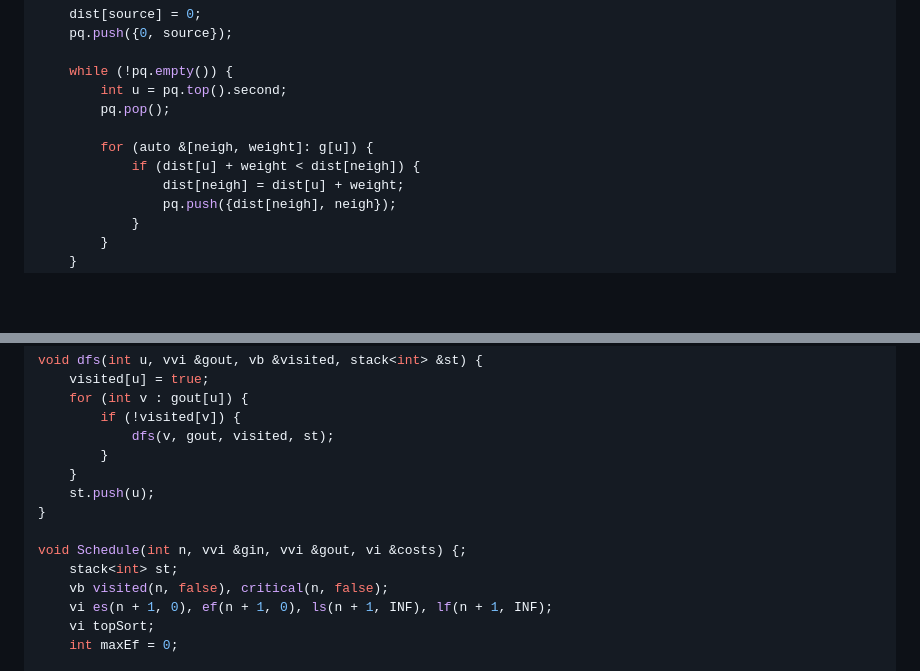
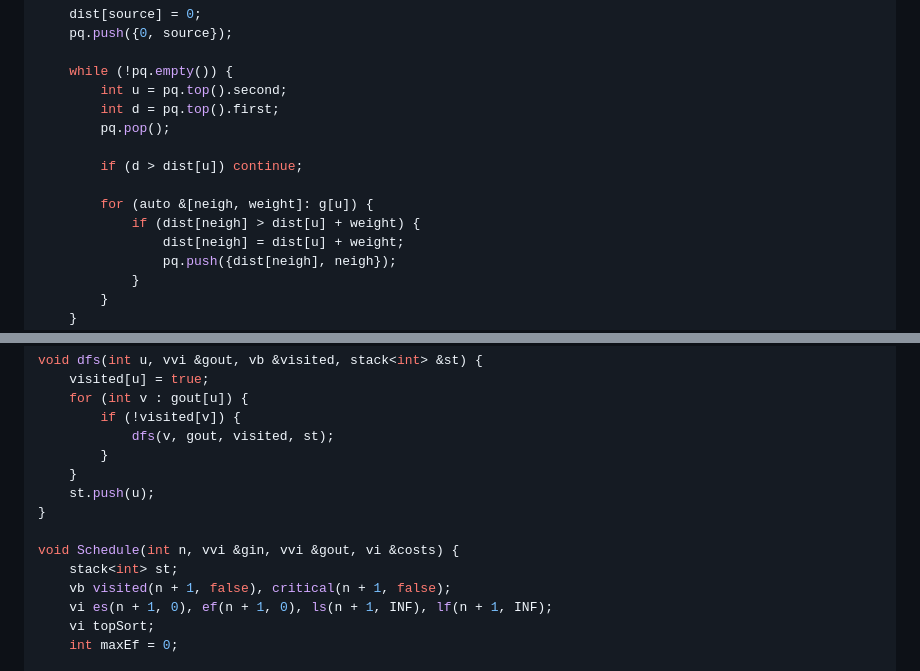
Before and after one commit to mihaicrisan04/UBB, a Markdown page: Semester2/GraphsAlg/graphs.md, 2 parts joined by grey strips. Drawn GitHub-style; blank space fills up the shorter version.

```diff
--- a/Semester2/GraphsAlg/graphs.md
+++ b/Semester2/GraphsAlg/graphs.md
@@ -32,10 +32,13 @@ void dijkstra(vvii &g, int n, int source) {
 
     while (!pq.empty()) {
         int u = pq.top().second;
+        int d = pq.top().first;
         pq.pop();
 
+        if (d > dist[u]) continue;
+
         for (auto &[neigh, weight]: g[u]) {
-            if (dist[u] + weight < dist[neigh]) {
+            if (dist[neigh] > dist[u] + weight) {
                 dist[neigh] = dist[u] + weight;
                 pq.push({dist[neigh], neigh});
             }
@@ -260,9 +263,9 @@ void dfs(int u, vvi &gout, vb &visited, stack<int> &st) {
     st.push(u);
 }
 
-void Schedule(int n, vvi &gin, vvi &gout, vi &costs) {;
+void Schedule(int n, vvi &gin, vvi &gout, vi &costs) {
     stack<int> st;
-    vb visited(n, false), critical(n, false);
+    vb visited(n + 1, false), critical(n + 1, false);
     vi es(n + 1, 0), ef(n + 1, 0), ls(n + 1, INF), lf(n + 1, INF);
     vi topSort;
     int maxEf = 0;
```
Also changed, not shown: other parts of Semester2/GraphsAlg/graphs.md (+126 -2 lines).
